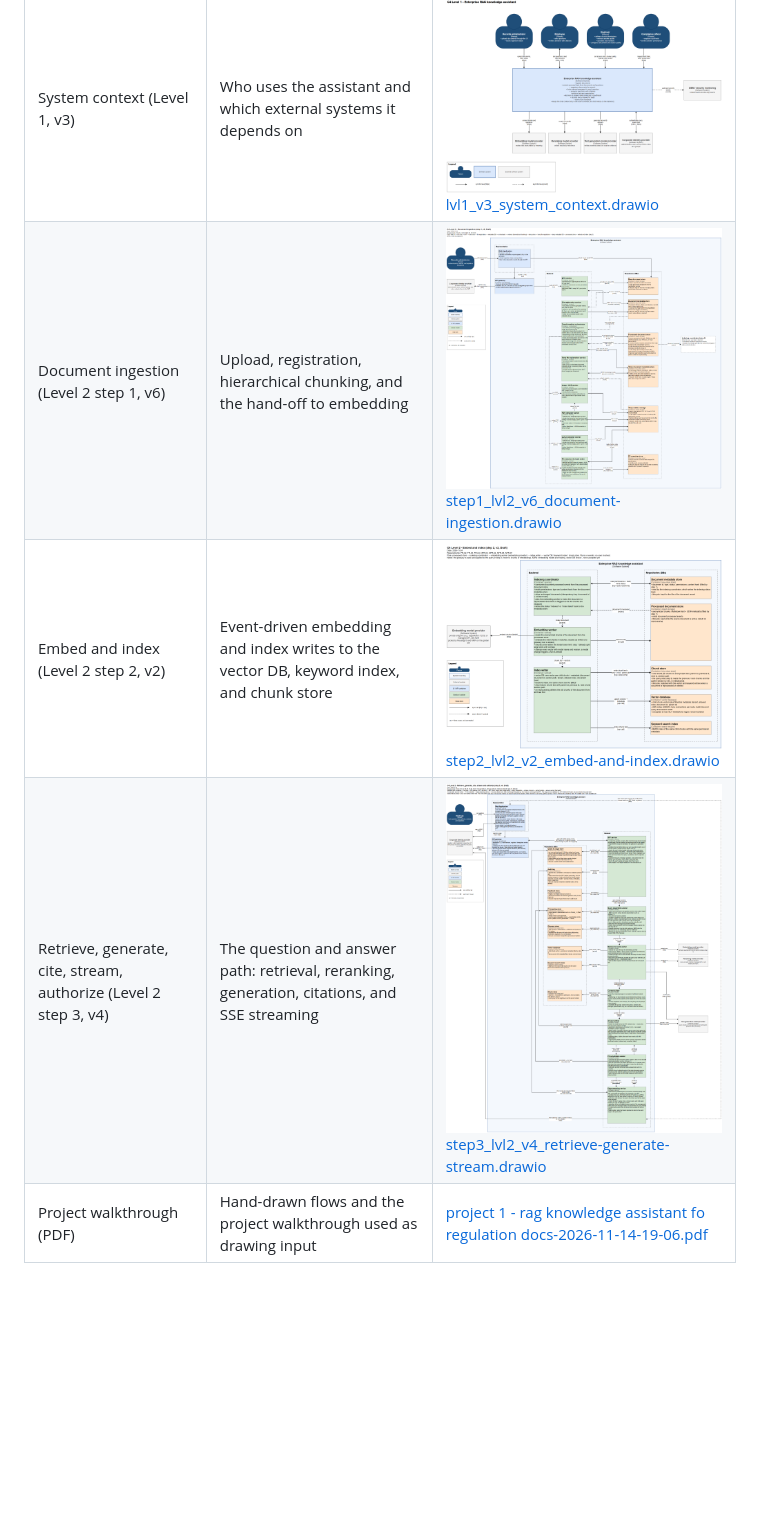
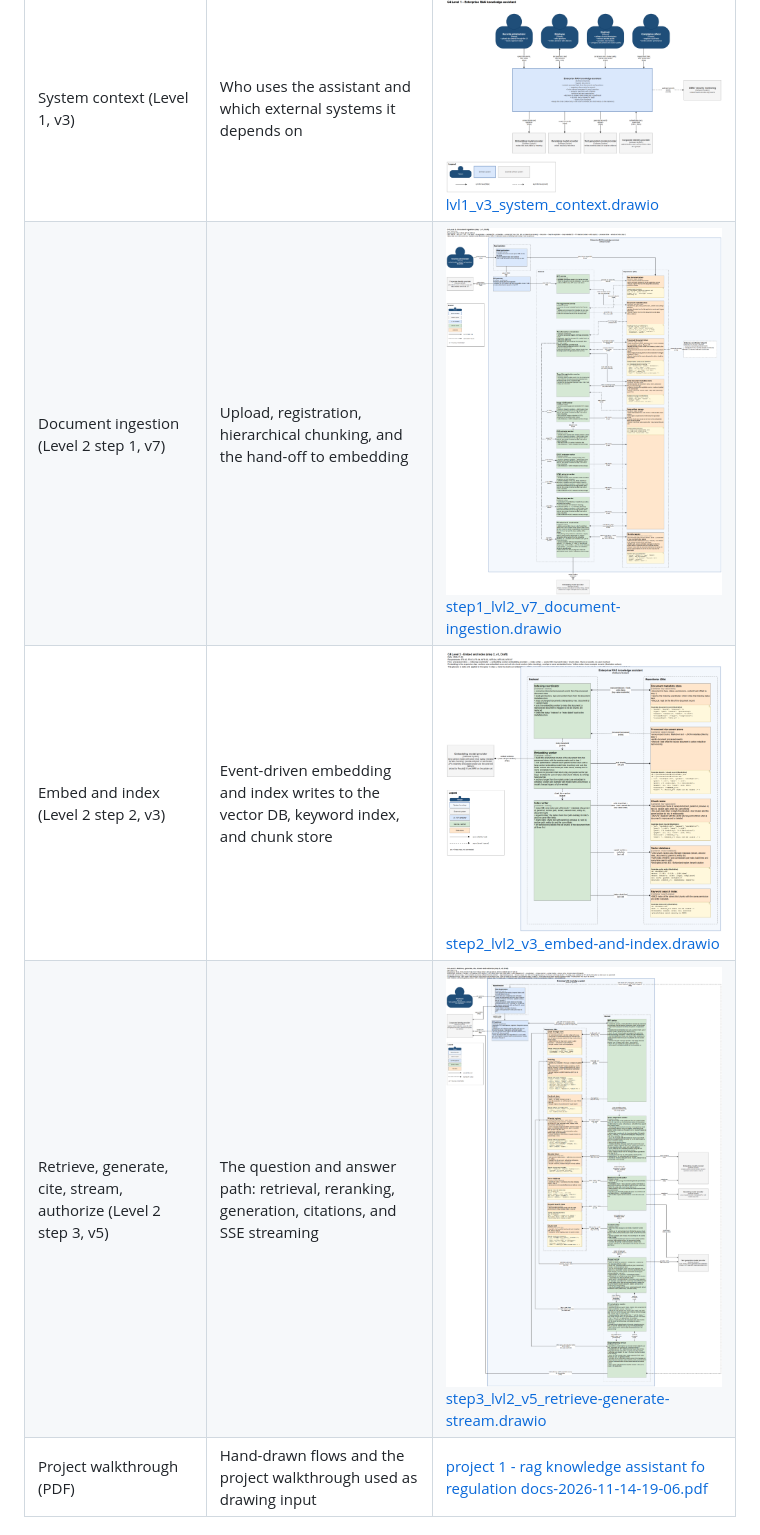
Before and after one commit to danielkryska/fintech-rag-for-financial-regulations-and-contracts, a Markdown page: README.md, the part around the change. GitHub-like rendering; pictures changed too: c4-architecture/step1_lvl2_v6_document-ingestion.png (deleted), c4-architecture/step1_lvl2_v7_document-ingestion.png (added), c4-architecture/step2_lvl2_v2_embed-and-index.png (deleted); blank space fills up the shorter version.

Commit message:
Update Level 2 drawings to v7/v3/v5 with new renders
- Add step1 v7, step2 v3, and step3 v5 drawings
- Render new PNGs cropped to diagram content and update the README table
- Remove the superseded v6/v2/v4 drawing and render files

Co-Authored-By: Claude Code <noreply@anthropic.com>

```diff
--- a/README.md
+++ b/README.md
@@ -25,9 +25,9 @@ The architecture follows the C4 model. The table below is the drawing index —
 | Title | Description | Diagram |
 | --- | --- | --- |
 | System context (Level 1, v3) | Who uses the assistant and which external systems it depends on | <img src="c4-architecture/lvl1_v3_system_context.png" alt="System context" width="480"><br><a href="c4-architecture/lvl1_v3_system_context.drawio">lvl1_v3_system_context.drawio</a> |
-| Document ingestion (Level 2 step 1, v6) | Upload, registration, hierarchical chunking, and the hand-off to embedding | <img src="c4-architecture/step1_lvl2_v6_document-ingestion.png" alt="Document ingestion" width="480"><br><a href="c4-architecture/step1_lvl2_v6_document-ingestion.drawio">step1_lvl2_v6_document-ingestion.drawio</a> |
-| Embed and index (Level 2 step 2, v2) | Event-driven embedding and index writes to the vector DB, keyword index, and chunk store | <img src="c4-architecture/step2_lvl2_v2_embed-and-index.png" alt="Embed and index" width="480"><br><a href="c4-architecture/step2_lvl2_v2_embed-and-index.drawio">step2_lvl2_v2_embed-and-index.drawio</a> |
-| Retrieve, generate, cite, stream, authorize (Level 2 step 3, v4) | The question and answer path: retrieval, reranking, generation, citations, and SSE streaming | <img src="c4-architecture/step3_lvl2_v4_retrieve-generate-stream.png" alt="Retrieve, generate, cite, stream, authorize" width="480"><br><a href="c4-architecture/step3_lvl2_v4_retrieve-generate-stream.drawio">step3_lvl2_v4_retrieve-generate-stream.drawio</a> |
+| Document ingestion (Level 2 step 1, v7) | Upload, registration, hierarchical chunking, and the hand-off to embedding | <img src="c4-architecture/step1_lvl2_v7_document-ingestion.png" alt="Document ingestion" width="480"><br><a href="c4-architecture/step1_lvl2_v7_document-ingestion.drawio">step1_lvl2_v7_document-ingestion.drawio</a> |
+| Embed and index (Level 2 step 2, v3) | Event-driven embedding and index writes to the vector DB, keyword index, and chunk store | <img src="c4-architecture/step2_lvl2_v3_embed-and-index.png" alt="Embed and index" width="480"><br><a href="c4-architecture/step2_lvl2_v3_embed-and-index.drawio">step2_lvl2_v3_embed-and-index.drawio</a> |
+| Retrieve, generate, cite, stream, authorize (Level 2 step 3, v5) | The question and answer path: retrieval, reranking, generation, citations, and SSE streaming | <img src="c4-architecture/step3_lvl2_v5_retrieve-generate-stream.png" alt="Retrieve, generate, cite, stream, authorize" width="480"><br><a href="c4-architecture/step3_lvl2_v5_retrieve-generate-stream.drawio">step3_lvl2_v5_retrieve-generate-stream.drawio</a> |
 | Project walkthrough (PDF) | Hand-drawn flows and the project walkthrough used as drawing input | <a href="c4-architecture/project%201%20-%20rag%20knowledge%20assistant%20fo%20regulation%20docs-2026-11-14-19-06.pdf">project 1 - rag knowledge assistant fo regulation docs-2026-11-14-19-06.pdf</a> |
 
 ## Showcase
```
Also changed, not shown: 6 other files.
